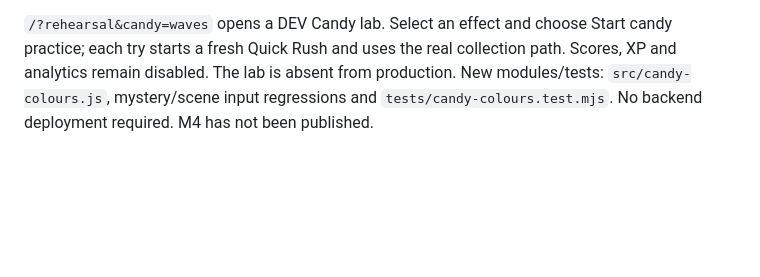
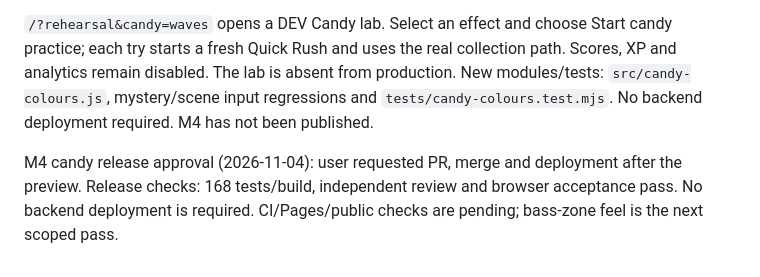
Before and after one commit to ratfinkca/shambhala-side-quest, a Markdown page: docs/PROJECT-HANDOFF.md, the part around the change. Rendered like a GitHub page; blank space fills up the shorter version.

```diff
--- a/docs/PROJECT-HANDOFF.md
+++ b/docs/PROJECT-HANDOFF.md
@@ -68,3 +68,5 @@ M3 release approval (2026-11-04): user approved the preview. Release checks: 163
 The user confirmed Dizzy should invert controls. Keyboard vectors reverse; click/tap targets are mirrored once around the player and clamped to the field. Collecting Dizzy mid-journey mirrors the existing target once; expiry changes subsequent input without an automatic return trip. Existing collision rules are unchanged. Wavy Colours now paints slowly shifting pools/ribbons behind the field objects, with gentle fades and a static reduced-motion tint. Timing, speed, Sweet Tooth and scoring remain unchanged.
 
 `/?rehearsal&candy=waves` opens a DEV Candy lab. Select an effect and choose Start candy practice; each try starts a fresh Quick Rush and uses the real collection path. Scores, XP and analytics remain disabled. The lab is absent from production. New modules/tests: `src/candy-colours.js`, mystery/scene input regressions and `tests/candy-colours.test.mjs`. No backend deployment required. M4 has not been published.
+
+M4 candy release approval (2026-11-04): user requested PR, merge and deployment after the preview. Release checks: 168 tests/build, independent review and browser acceptance pass. No backend deployment is required. CI/Pages/public checks are pending; bass-zone feel is the next scoped pass.
```
Also changed, not shown: README.md (+2 -2 lines), docs/ROADMAP.md (+2 -2 lines).
